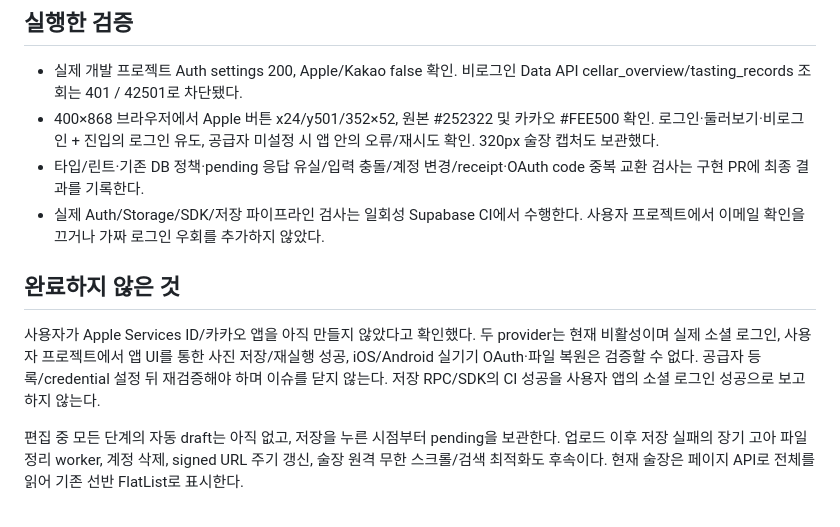
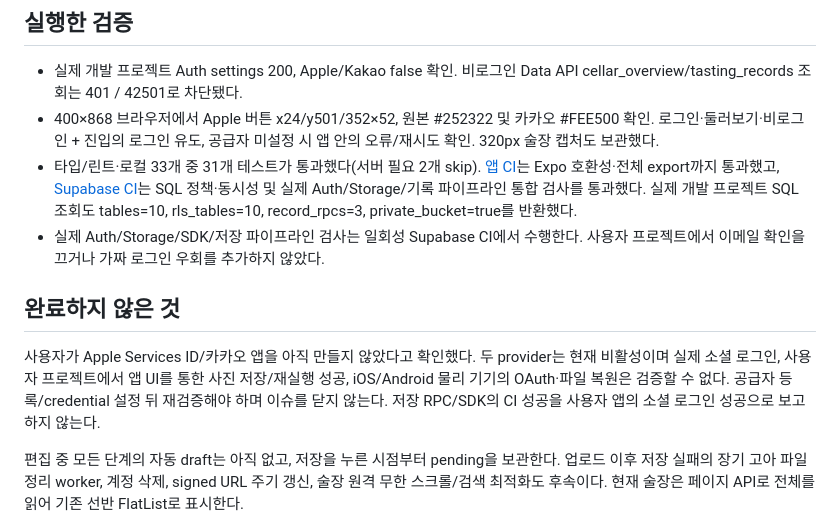
Before and after one commit to shinhanseo/mogeum, a Markdown page: docs/verification/live-records.md, the part around the change printed below. Rendered like a GitHub page.

```diff
--- a/docs/verification/live-records.md
+++ b/docs/verification/live-records.md
@@ -17,12 +17,12 @@
 
 - 실제 개발 프로젝트 Auth settings 200, Apple/Kakao false 확인. 비로그인 Data API cellar_overview/tasting_records 조회는 401 / 42501로 차단됐다.
 - 400×868 브라우저에서 Apple 버튼 x24/y501/352×52, 원본 #252322 및 카카오 #FEE500 확인. 로그인·둘러보기·비로그인 + 진입의 로그인 유도, 공급자 미설정 시 앱 안의 오류/재시도 확인. 320px 술장 캡처도 보관했다.
-- 타입/린트·기존 DB 정책·pending 응답 유실/입력 충돌/계정 변경/receipt·OAuth code 중복 교환 검사는 구현 PR에 최종 결과를 기록한다.
+- 타입/린트·로컬 33개 중 31개 테스트가 통과했다(서버 필요 2개 skip). [앱 CI](https://github.com/shinhanseo/mogeum/actions/runs/39612770488)는 Expo 호환성·전체 export까지 통과했고, [Supabase CI](https://github.com/shinhanseo/mogeum/actions/runs/39612770407)는 SQL 정책·동시성 및 실제 Auth/Storage/기록 파이프라인 통합 검사를 통과했다. 실제 개발 프로젝트 SQL 조회도 tables=10, rls_tables=10, record_rpcs=3, private_bucket=true를 반환했다.
 - 실제 Auth/Storage/SDK/저장 파이프라인 검사는 일회성 Supabase CI에서 수행한다. 사용자 프로젝트에서 이메일 확인을 끄거나 가짜 로그인 우회를 추가하지 않았다.
 
 ## 완료하지 않은 것
 
-사용자가 Apple Services ID/카카오 앱을 아직 만들지 않았다고 확인했다. 두 provider는 현재 비활성이며 실제 소셜 로그인, 사용자 프로젝트에서 앱 UI를 통한 사진 저장/재실행 성공, iOS/Android 실기기 OAuth·파일 복원은 검증할 수 없다. 공급자 등록/credential 설정 뒤 재검증해야 하며 이슈를 닫지 않는다. 저장 RPC/SDK의 CI 성공을 사용자 앱의 소셜 로그인 성공으로 보고하지 않는다.
+사용자가 Apple Services ID/카카오 앱을 아직 만들지 않았다고 확인했다. 두 provider는 현재 비활성이며 실제 소셜 로그인, 사용자 프로젝트에서 앱 UI를 통한 사진 저장/재실행 성공, iOS/Android 물리 기기의 OAuth·파일 복원은 검증할 수 없다. 공급자 등록/credential 설정 뒤 재검증해야 하며 이슈를 닫지 않는다. 저장 RPC/SDK의 CI 성공을 사용자 앱의 소셜 로그인 성공으로 보고하지 않는다.
 
 편집 중 모든 단계의 자동 draft는 아직 없고, 저장을 누른 시점부터 pending을 보관한다. 업로드 이후 저장 실패의 장기 고아 파일 정리 worker, 계정 삭제, signed URL 주기 갱신, 술장 원격 무한 스크롤/검색 최적화도 후속이다. 현재 술장은 페이지 API로 전체를 읽어 기존 선반 FlatList로 표시한다.
 
```
Also changed, not shown: other parts of docs/verification/live-records.md (+17 -0 lines), docs/verification/auth-client.md (+1 -1 lines), docs/verification/cloud-rls-verified.png (added), docs/verification/ios-cellar.png (added), docs/verification/ios-login.png (added), 6 other files.
